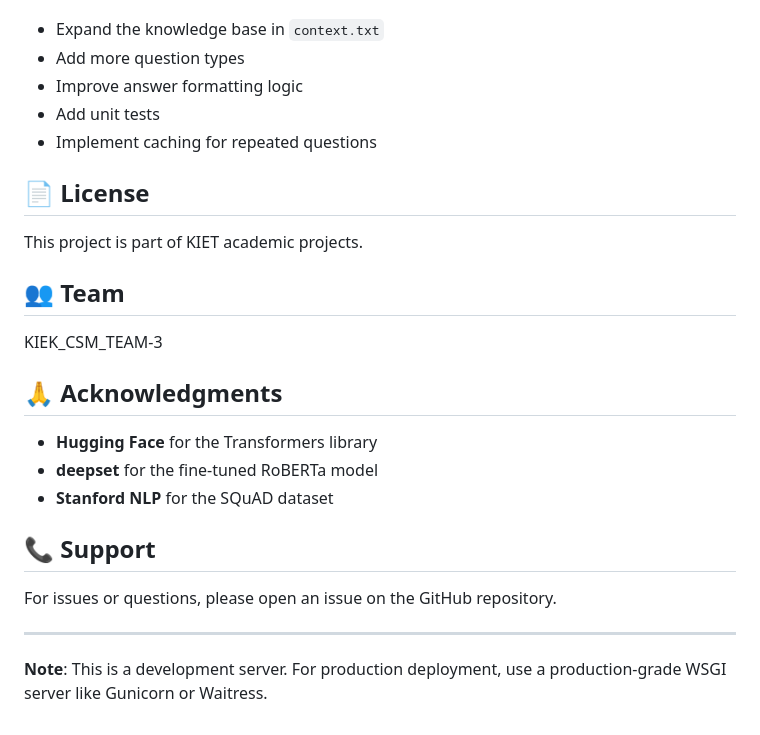
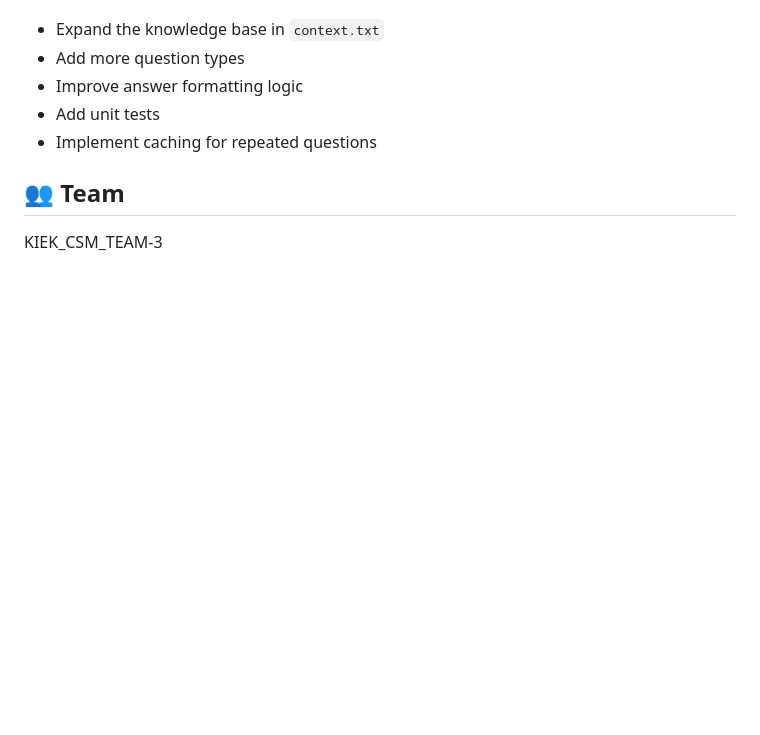
Before and after one commit to KIET-Projects-2026/KIEK_CSM_TEAM-3, a Markdown page: README.md, the part around the change. Drawn GitHub-style; blank space fills up the shorter version.

Commit message:
Clean up README by removing unnecessary sections
Removed license, acknowledgments, and support sections from README.

```diff
--- a/README.md
+++ b/README.md
@@ -171,24 +171,6 @@ Contributions are welcome! Areas for improvement:
 - Add unit tests
 - Implement caching for repeated questions
 
-## 📄 License
-
-This project is part of KIET academic projects.
-
 ## 👥 Team
 
 KIEK_CSM_TEAM-3
-
-## 🙏 Acknowledgments
-
-- **Hugging Face** for the Transformers library
-- **deepset** for the fine-tuned RoBERTa model
-- **Stanford NLP** for the SQuAD dataset
-
-## 📞 Support
-
-For issues or questions, please open an issue on the GitHub repository.
-
----
-
-**Note**: This is a development server. For production deployment, use a production-grade WSGI server like Gunicorn or Waitress.
```
